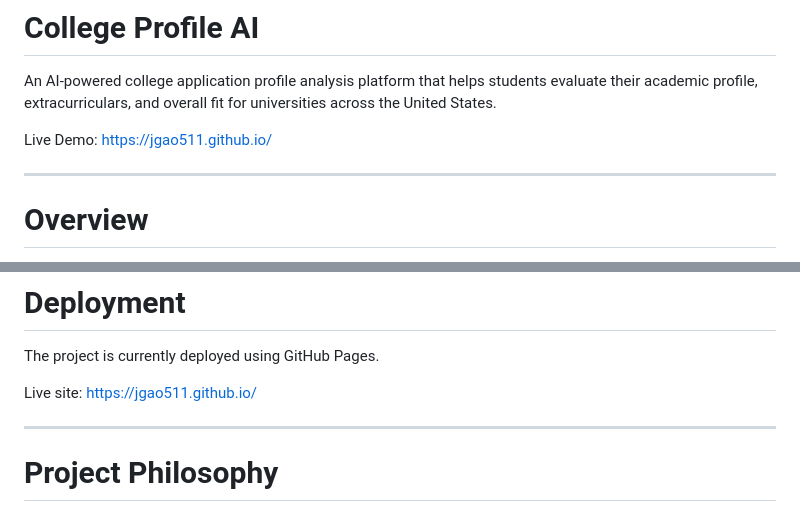
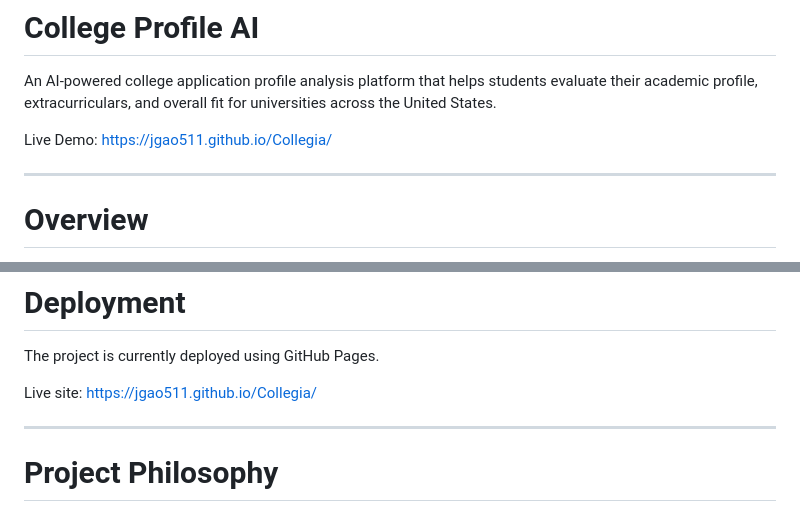
Before and after one commit to jgao511/Collegia, a Markdown page: README.md, 2 parts joined by grey strips. Drawn GitHub-style.

```diff
--- a/README.md
+++ b/README.md
@@ -2,7 +2,7 @@
 
 An AI-powered college application profile analysis platform that helps students evaluate their academic profile, extracurriculars, and overall fit for universities across the United States.
 
-Live Demo: [https://jgao511.github.io/](https://jgao511.github.io/)
+Live Demo: [https://jgao511.github.io/Collegia/](jgao511.github.io/Collegia/)
 
 ---
 
@@ -280,7 +280,7 @@ npm run build
 The project is currently deployed using GitHub Pages.
 
 Live site:
-[https://jgao511.github.io/](https://jgao511.github.io/)
+[https://jgao511.github.io/Collegia/](jgao511.github.io/Collegia/)
 
 ---
 
```
